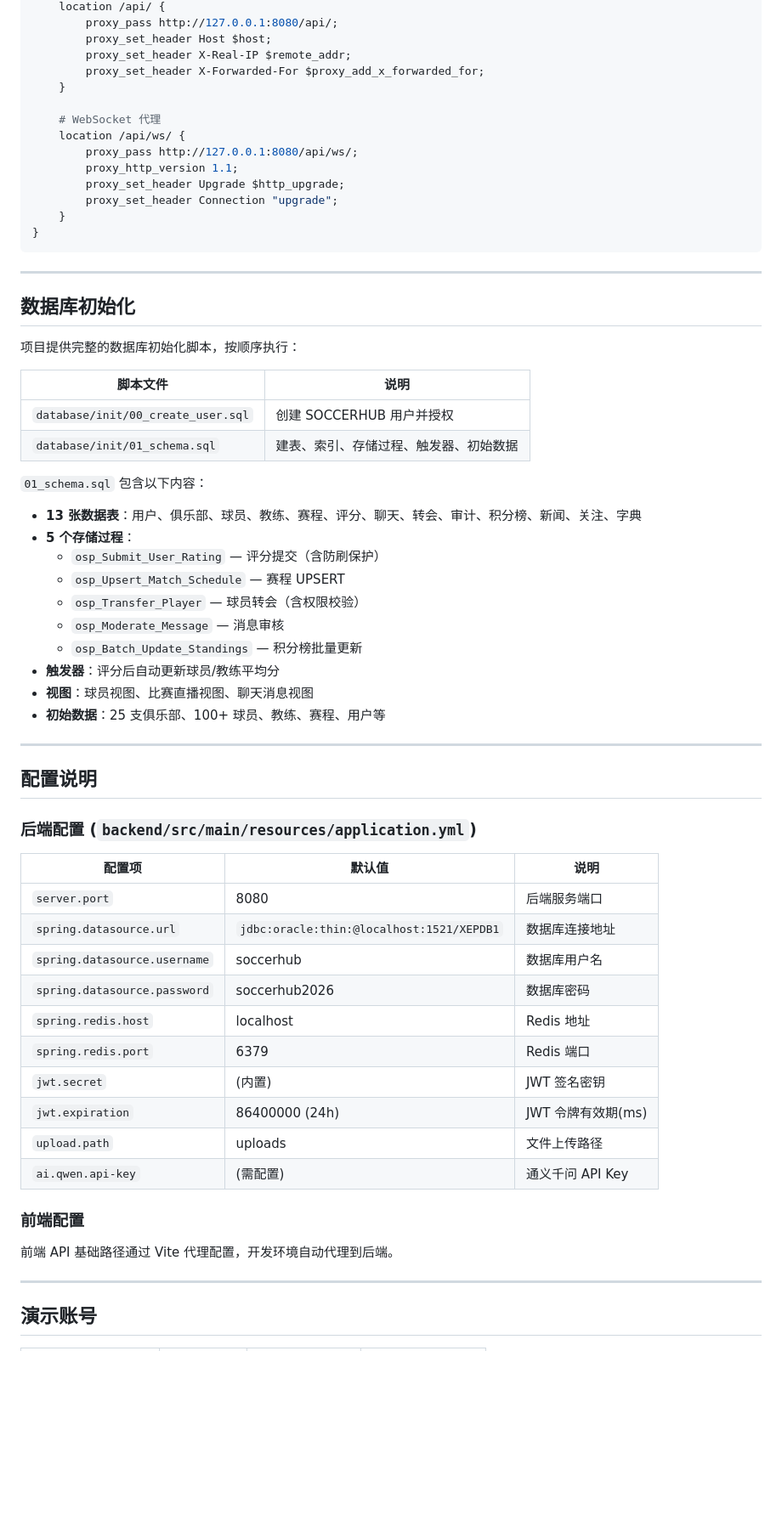
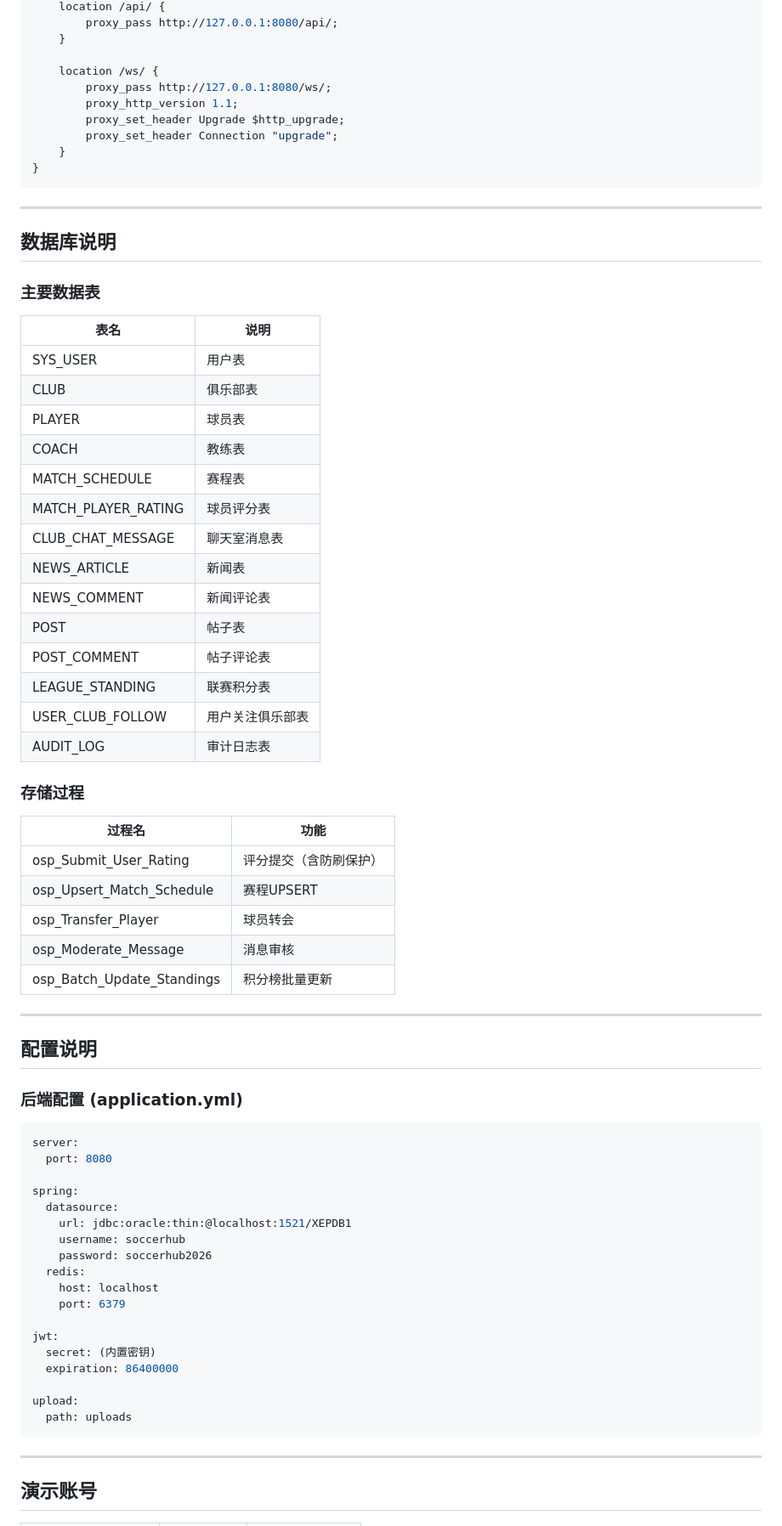
Before and after one commit to Charles797-code/SoccerHub, a Markdown page: README.md, the part around one of its changes. Shown at 85% size. GitHub-like rendering; blank space fills up the shorter version.

````diff
--- a/README.md
+++ b/README.md
@@ -307,13 +288,9 @@ server {
     location /api/ {
         proxy_pass http://127.0.0.1:8080/api/;
-        proxy_set_header Host $host;
-        proxy_set_header X-Real-IP $remote_addr;
-        proxy_set_header X-Forwarded-For $proxy_add_x_forwarded_for;
     }
 
-    # WebSocket 代理
-    location /api/ws/ {
-        proxy_pass http://127.0.0.1:8080/api/ws/;
+    location /ws/ {
+        proxy_pass http://127.0.0.1:8080/ws/;
         proxy_http_version 1.1;
         proxy_set_header Upgrade $http_upgrade;
         proxy_set_header Connection "upgrade";
@@ -323,50 +300,63 @@ server {
 
 ---
 
-## 数据库初始化
+## 数据库说明
 
-项目提供完整的数据库初始化脚本，按顺序执行：
+### 主要数据表
 
-| 脚本文件                        | 说明                                   |
-| ------------------------------- | -------------------------------------- |
-| `database/init/00_create_user.sql` | 创建 SOCCERHUB 用户并授权            |
-| `database/init/01_schema.sql`      | 建表、索引、存储过程、触发器、初始数据 |
+| 表名 | 说明 |
+|------|------|
+| SYS_USER | 用户表 |
+| CLUB | 俱乐部表 |
+| PLAYER | 球员表 |
+| COACH | 教练表 |
+| MATCH_SCHEDULE | 赛程表 |
+| MATCH_PLAYER_RATING | 球员评分表 |
+| CLUB_CHAT_MESSAGE | 聊天室消息表 |
+| NEWS_ARTICLE | 新闻表 |
+| NEWS_COMMENT | 新闻评论表 |
+| POST | 帖子表 |
+| POST_COMMENT | 帖子评论表 |
+| LEAGUE_STANDING | 联赛积分表 |
+| USER_CLUB_FOLLOW | 用户关注俱乐部表 |
+| AUDIT_LOG | 审计日志表 |
 
-`01_schema.sql` 包含以下内容：
+### 存储过程
 
-- **13 张数据表**：用户、俱乐部、球员、教练、赛程、评分、聊天、转会、审计、积分榜、新闻、关注、字典
-- **5 个存储过程**：
-  - `osp_Submit_User_Rating` — 评分提交（含防刷保护）
-  - `osp_Upsert_Match_Schedule` — 赛程 UPSERT
-  - `osp_Transfer_Player` — 球员转会（含权限校验）
-  - `osp_Moderate_Message` — 消息审核
-  - `osp_Batch_Update_Standings` — 积分榜批量更新
-- **触发器**：评分后自动更新球员/教练平均分
-- **视图**：球员视图、比赛直播视图、聊天消息视图
-- **初始数据**：25 支俱乐部、100+ 球员、教练、赛程、用户等
+| 过程名 | 功能 |
+|--------|------|
+| osp_Submit_User_Rating | 评分提交（含防刷保护） |
+| osp_Upsert_Match_Schedule | 赛程UPSERT |
+| osp_Transfer_Player | 球员转会 |
+| osp_Moderate_Message | 消息审核 |
+| osp_Batch_Update_Standings | 积分榜批量更新 |
 
 ---
 
 ## 配置说明
 
-### 后端配置 (`backend/src/main/resources/application.yml`)
+### 后端配置 (application.yml)
 
-| 配置项                    | 默认值                                              | 说明               |
-| ------------------------- | --------------------------------------------------- | ------------------ |
-| `server.port`             | 8080                                                | 后端服务端口       |
-| `spring.datasource.url`   | `jdbc:oracle:thin:@localhost:1521/XEPDB1`           | 数据库连接地址     |
-| `spring.datasource.username` | soccerhub                                         | 数据库用户名       |
-| `spring.datasource.password` | soccerhub2026                                     | 数据库密码         |
-| `spring.redis.host`       | localhost                                           | Redis 地址         |
-| `spring.redis.port`       | 6379                                                | Redis 端口         |
-| `jwt.secret`              | (内置)                                              | JWT 签名密钥       |
-| `jwt.expiration`          | 86400000 (24h)                                      | JWT 令牌有效期(ms) |
-| `upload.path`             | uploads                                             | 文件上传路径       |
-| `ai.qwen.api-key`         | (需配置)                                            | 通义千问 API Key   |
+```yaml
+server:
+  port: 8080
 
-### 前端配置
+spring:
+  datasource:
+    url: jdbc:oracle:thin:@localhost:1521/XEPDB1
+    username: soccerhub
+    password: soccerhub2026
+  redis:
+    host: localhost
+    port: 6379
 
-前端 API 基础路径通过 Vite 代理配置，开发环境自动代理到后端。
+jwt:
+  secret: (内置密钥)
+  expiration: 86400000
+
+upload:
+  path: uploads
+```
 
 ---
 
````
Also changed, not shown: other parts of README.md (+201 -270 lines).
